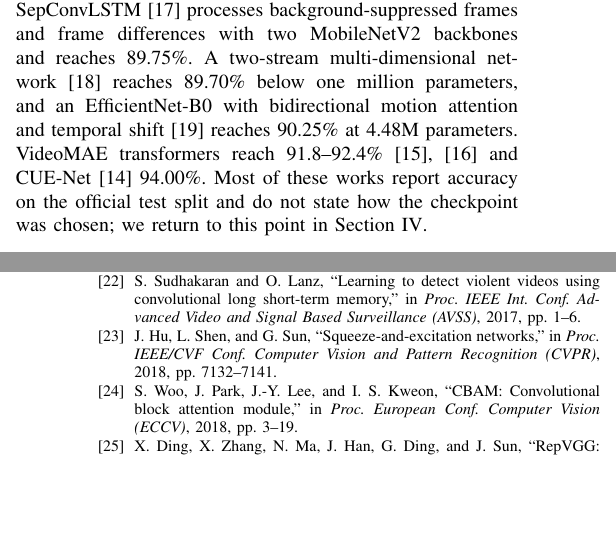
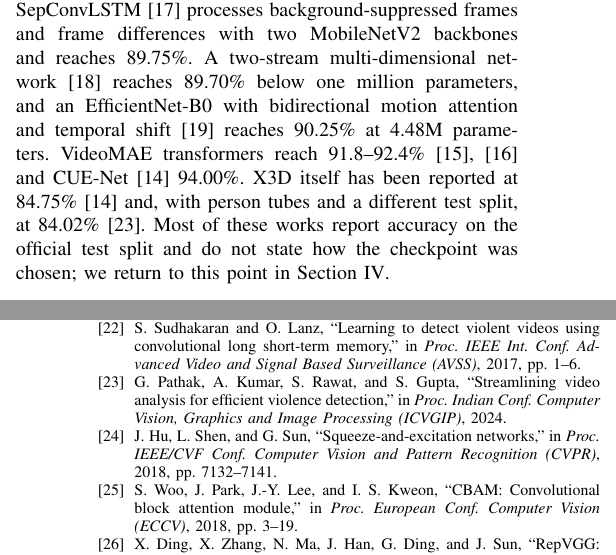
Before and after one commit to HuuHoang2707/ma-x3d, a LaTeX paper (paper/drafts/main_v2.tex): two parts of the columns of pages 2 and 8 of 8, joined at a grey line, cut so that both start at the same text, the shorter picture padded with empty space. Compiled offline with pdfLaTeX.

Commit message:
paper draft: X3D results from prior work in related work
Co-Authored-By: Claude Opus 5 <noreply@anthropic.com>

```diff
--- a/paper/drafts/main_v2.tex
+++ b/paper/drafts/main_v2.tex
@@ -189,7 +189,8 @@ two-stream multi-dimensional network~\cite{mdcn} reaches 89.70\% below one
 million parameters, and an EfficientNet-B0 with bidirectional motion
 attention and temporal shift~\cite{biltma} reaches 90.25\% at 4.48M
 parameters. VideoMAE transformers reach 91.8--92.4\%~\cite{videomae,mixvit}
-and CUE-Net~\cite{cuenet} 94.00\%. Most of these works report accuracy on
+and CUE-Net~\cite{cuenet} 94.00\%. X3D itself has been reported at 84.75\%~\cite{cuenet} and,
+with person tubes and a different test split, at 84.02\%~\cite{pathak2024}. Most of these works report accuracy on
 the official test split and do not state how the checkpoint was chosen; we
 return to this point in Section~\ref{sec:protocol}.
 
```
Also changed, not shown: paper/drafts/refs.bib (+7 -0 lines).
